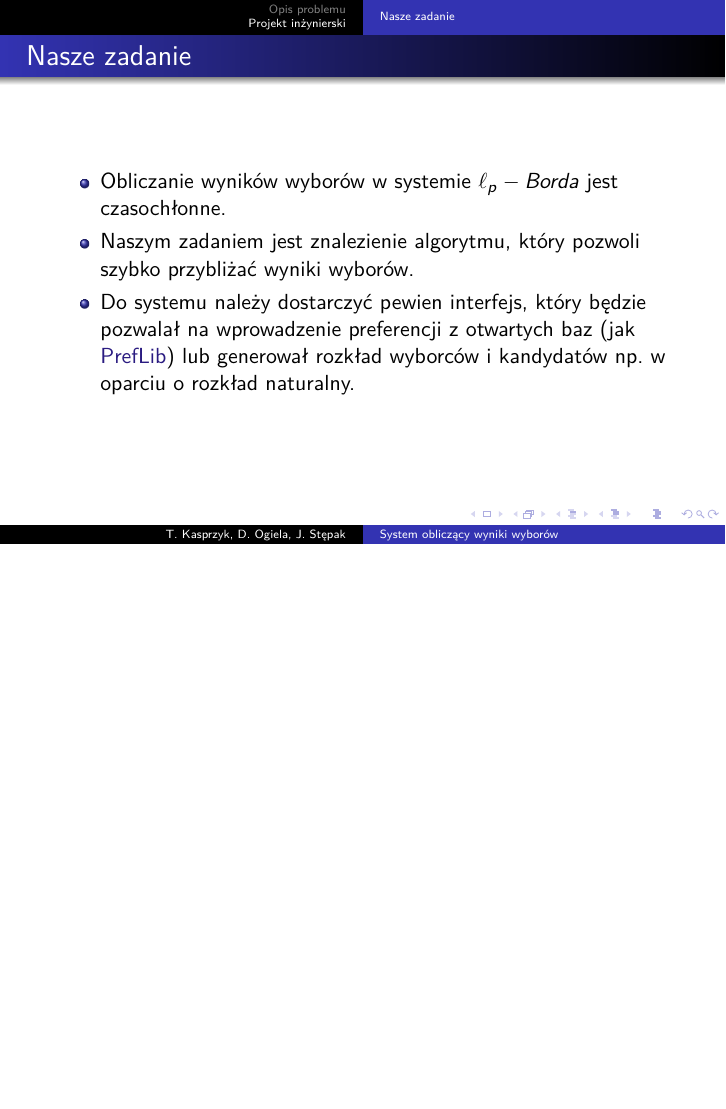
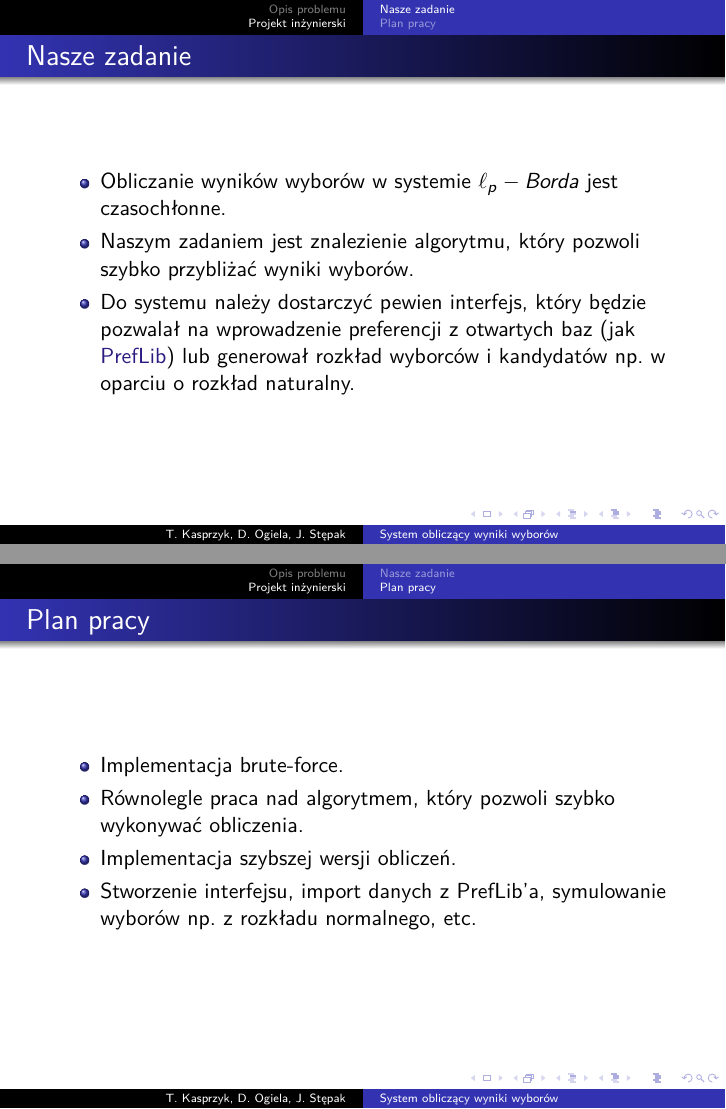
Before and after one commit to jakubste/election-computing-system, LaTeX slides (pracownia_projektowa/prezentacja_wstepna/prezentacja_wstepna.tex): page 11 of 12 before the commit and pages 11 and 12 of 13 after it, the two joined at a grey line, the shorter picture padded with empty space. Compiled offline with pdfLaTeX.

Commit message:
Add frame with work plan

```diff
--- a/pracownia_projektowa/prezentacja_wstepna/prezentacja_wstepna.tex
+++ b/pracownia_projektowa/prezentacja_wstepna/prezentacja_wstepna.tex
@@ -295,6 +295,21 @@ $$
 
 %------------------------------------------------
 
+\subsection{Plan pracy}
+
+\begin{frame}
+\frametitle{Plan pracy}
+\begin{itemize}
+\item Implementacja brute-force.
+\item Równolegle praca nad algorytmem, który pozwoli szybko wykonywać obliczenia.
+\item Implementacja szybszej wersji obliczeń.
+\item Stworzenie interfejsu, import danych z PrefLib'a, symulowanie wyborów np. z rozkładu normalnego, etc.
+\end{itemize}
+\end{frame}
+
+%------------------------------------------------
+
+
 \begin{frame}
 \Huge{\centerline{Dziękujemy za uwagę}}
 \end{frame}
```
Also changed, not shown: pracownia_projektowa/prezentacja_wstepna/prezentacja_wstepna.pdf.
